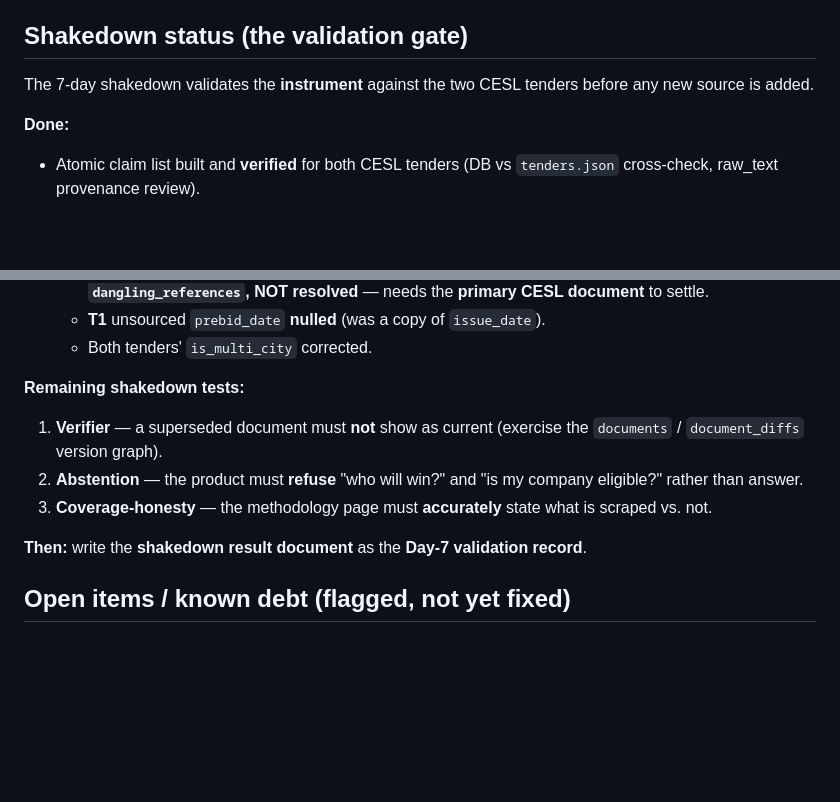
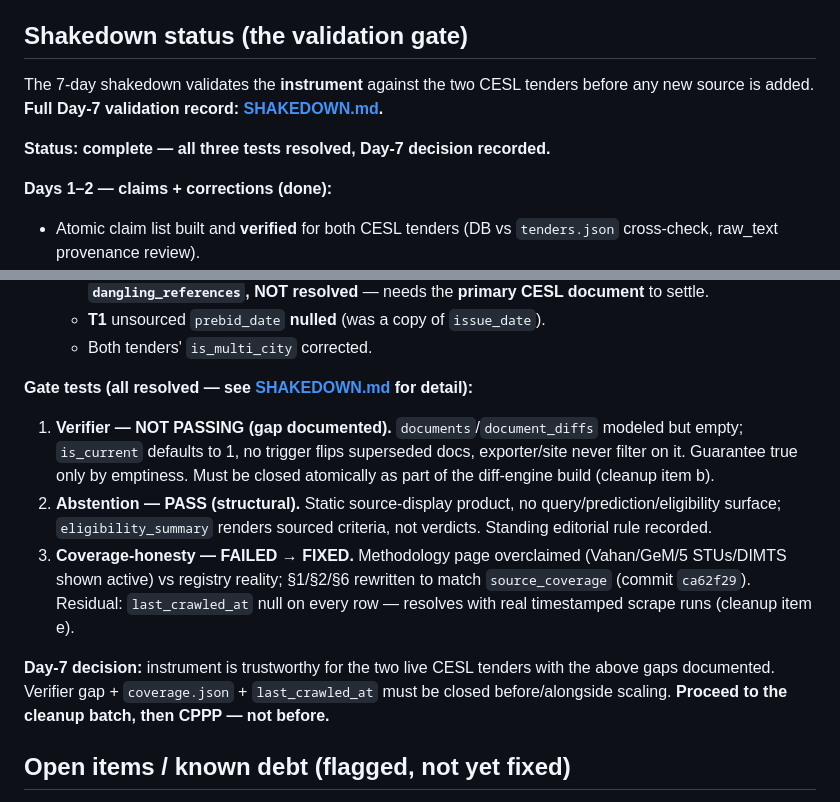
Before and after one commit to p17amit-oss/ev-bus-tracker, a Markdown page: PROGRESS.md, 2 parts joined by grey strips. Rendered like a GitHub page; blank space fills up the shorter version.

Commit message:
docs: cross-link shakedown record from progress
Point PROGRESS.md's shakedown section at SHAKEDOWN.md and mark the gate
complete: all three tests resolved (verifier not-passing/gap documented;
abstention pass; coverage failed-then-fixed) with the Day-7 decision recorded.

Co-Authored-By: Claude Opus 4.8 (1M context) <noreply@anthropic.com>

```diff
--- a/PROGRESS.md
+++ b/PROGRESS.md
@@ -162,9 +162,12 @@ visible amber flag if they ever diverge — a self-checking display.
 ## Shakedown status (the validation gate)
 
 The 7-day shakedown validates the **instrument** against the two CESL tenders
-before any new source is added.
+before any new source is added. **Full Day-7 validation record:
+[SHAKEDOWN.md](SHAKEDOWN.md).**
 
-**Done:**
+**Status: complete — all three tests resolved, Day-7 decision recorded.**
+
+**Days 1–2 — claims + corrections (done):**
 - Atomic claim list built and **verified** for both CESL tenders (DB vs
   `tenders.json` cross-check, raw_text provenance review).
 - Corrections applied as a reviewed batch (committed; DB backed up to the
@@ -180,16 +183,23 @@ before any new source is added.
   - **T1** unsourced `prebid_date` **nulled** (was a copy of `issue_date`).
   - Both tenders' `is_multi_city` corrected.
 
-**Remaining shakedown tests:**
-1. **Verifier** — a superseded document must **not** show as current (exercise
-   the `documents` / `document_diffs` version graph).
-2. **Abstention** — the product must **refuse** "who will win?" and "is my
-   company eligible?" rather than answer.
-3. **Coverage-honesty** — the methodology page must **accurately** state what
-   is scraped vs. not.
+**Gate tests (all resolved — see [SHAKEDOWN.md](SHAKEDOWN.md) for detail):**
+1. **Verifier — NOT PASSING (gap documented).** `documents`/`document_diffs`
+   modeled but empty; `is_current` defaults to 1, no trigger flips superseded
+   docs, exporter/site never filter on it. Guarantee true only by emptiness.
+   Must be closed atomically as part of the diff-engine build (cleanup item b).
+2. **Abstention — PASS (structural).** Static source-display product, no
+   query/prediction/eligibility surface; `eligibility_summary` renders sourced
+   criteria, not verdicts. Standing editorial rule recorded.
+3. **Coverage-honesty — FAILED → FIXED.** Methodology page overclaimed
+   (Vahan/GeM/5 STUs/DIMTS shown active) vs registry reality; §1/§2/§6 rewritten
+   to match `source_coverage` (commit `ca62f29`). Residual: `last_crawled_at`
+   null on every row — resolves with real timestamped scrape runs (cleanup item e).
 
-**Then:** write the **shakedown result document** as the **Day-7 validation
-record**.
+**Day-7 decision:** instrument is trustworthy for the two live CESL tenders with
+the above gaps documented. Verifier gap + `coverage.json` + `last_crawled_at`
+must be closed before/alongside scaling. **Proceed to the cleanup batch, then
+CPPP — not before.**
 
 ## Open items / known debt (flagged, not yet fixed)
 
```
